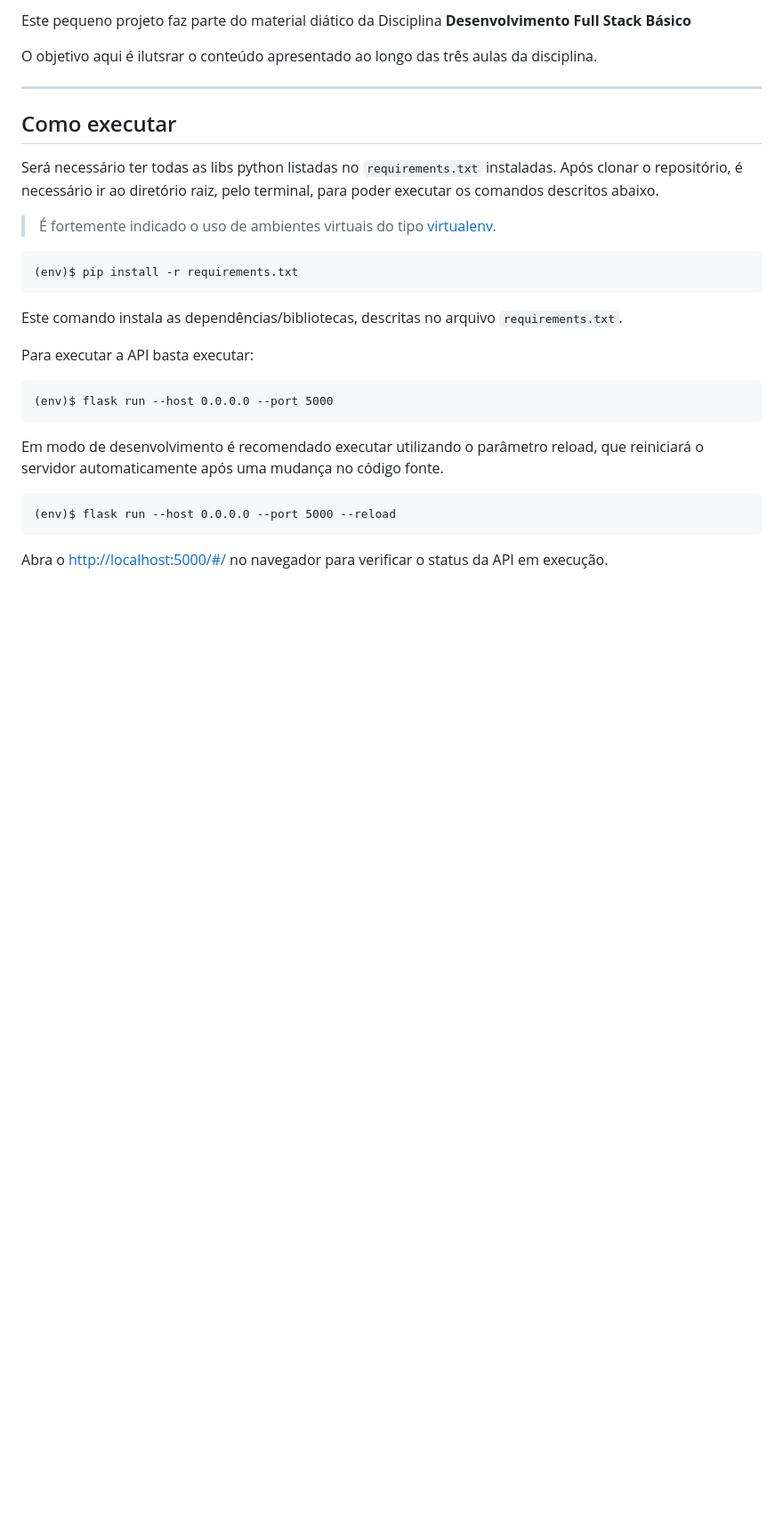
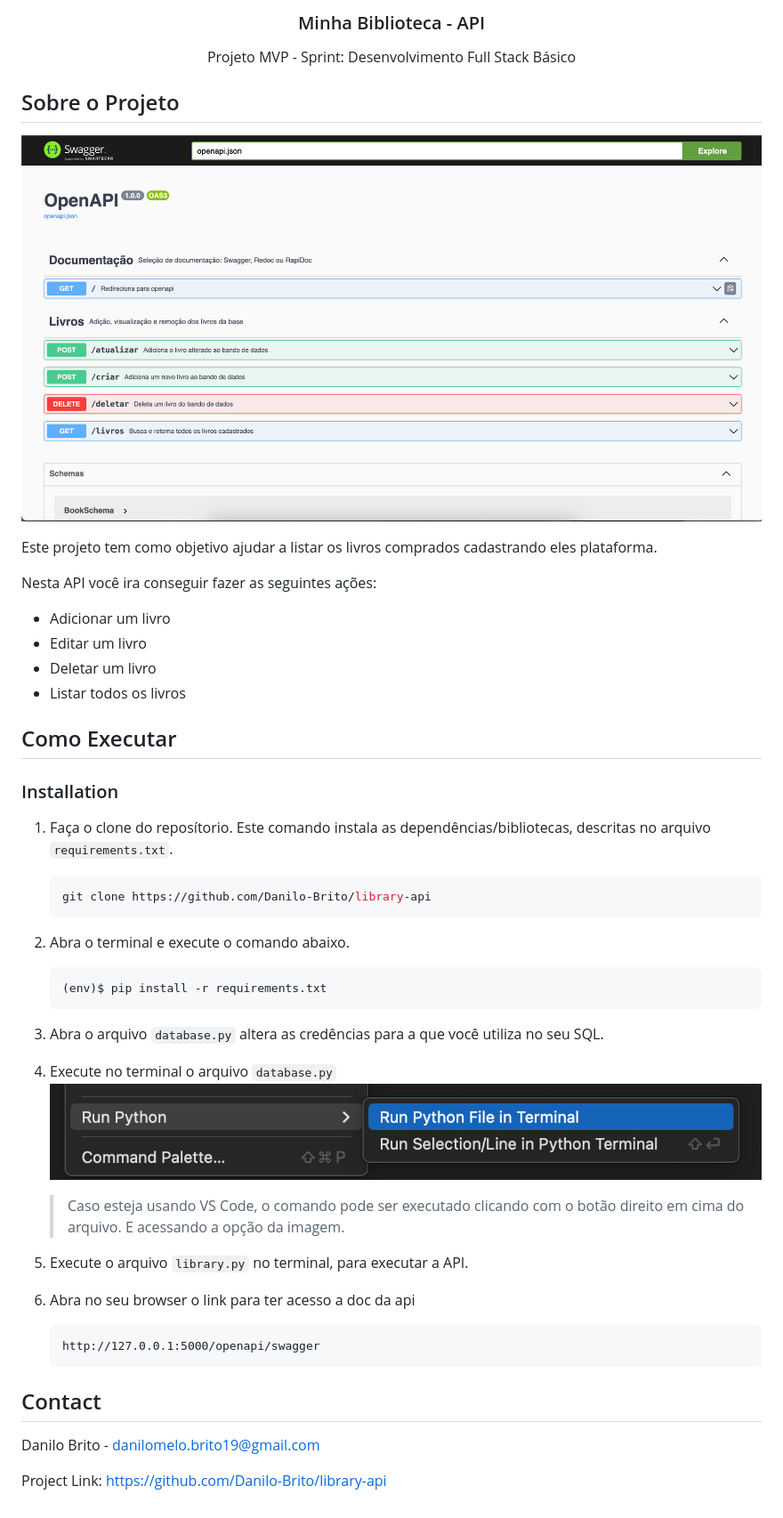
Before and after one commit to Danilo-Brito/library-api, a Markdown page: README.md, the part around the change printed below. Shown: that part at 89% size. GitHub-like rendering; pictures changed too: resources/bd.png (added), resources/ex.png (added); blank space fills up the shorter version.

Commit message:
Change README and remove old codes

````diff
--- a/README.md
+++ b/README.md
@@ -2,34 +6,59 @@
 
-Este pequeno projeto faz parte do material diático da Disciplina **Desenvolvimento Full Stack Básico**
+<h3 align="center">Minha Biblioteca - API</h3>
 
-O objetivo aqui é ilutsrar o conteúdo apresentado ao longo das três aulas da disciplina.
+  <p align="center">
+   Projeto MVP - Sprint: Desenvolvimento Full Stack Básico
+</div>
 
----
-## Como executar
+## Sobre o Projeto
 
+[![Product Name Screen Shot][product-screenshot]](http://127.0.0.1:5000/openapi/swagger)
 
-Será necessário ter todas as libs python listadas no `requirements.txt` instaladas.
-Após clonar o repositório, é necessário ir ao diretório raiz, pelo terminal, para poder executar os comandos descritos abaixo.
+Este projeto tem como objetivo ajudar a listar os livros comprados cadastrando eles plataforma.
 
-> É fortemente indicado o uso de ambientes virtuais do tipo [virtualenv](https://virtualenv.pypa.io/en/latest/installation.html).
+Nesta API você ira conseguir fazer as seguintes ações:
 
-```
-(env)$ pip install -r requirements.txt
-```
+* Adicionar um livro
+* Editar um livro
+* Deletar um livro
+* Listar todos os livros
 
-Este comando instala as dependências/bibliotecas, descritas no arquivo `requirements.txt`.
+## Como Executar
 
-Para executar a API  basta executar:
+### Installation
 
-```
-(env)$ flask run --host 0.0.0.0 --port 5000
-```
+1. Faça o clone do reposítorio. Este comando instala as dependências/bibliotecas, descritas no
+   arquivo `requirements.txt`.
+   ```sh
+   git clone https://github.com/Danilo-Brito/library-api
+   ```
+2. Abra o terminal e execute o comando abaixo.
+   ```sh
+   (env)$ pip install -r requirements.txt
+   ```
 
-Em modo de desenvolvimento é recomendado executar utilizando o parâmetro reload, que reiniciará o servidor
-automaticamente após uma mudança no código fonte.
+3. Abra o arquivo `database.py` altera as credências para a que você utiliza no seu SQL.
 
-```
-(env)$ flask run --host 0.0.0.0 --port 5000 --reload
-```
+4. Execute no terminal o arquivo `database.py`
+   [![Product Name Screen Shot][ex]]()
 
-Abra o [http://localhost:5000/#/](http://localhost:5000/#/) no navegador para verificar o status da API em execução.
+   > Caso esteja usando VS Code, o comando pode ser executado clicando com o botão direito em cima do arquivo.
+   E acessando a opção da imagem.
+
+5. Execute o arquivo `library.py` no terminal, para executar a API.
+6. Abra no seu browser o link para ter acesso a doc da api
+   ```
+   http://127.0.0.1:5000/openapi/swagger
+   ```
+
+<!-- CONTACT -->
+
+## Contact
+
+Danilo Brito - danilomelo.brito19@gmail.com
+
+Project Link: https://github.com/Danilo-Brito/library-api
+
+[product-screenshot]: resources/bd.png
+
+[ex]: resources/ex.png
````
Also changed, not shown: other parts of README.md (+5 -1 lines), resources/book.png (added), 7 other files.
